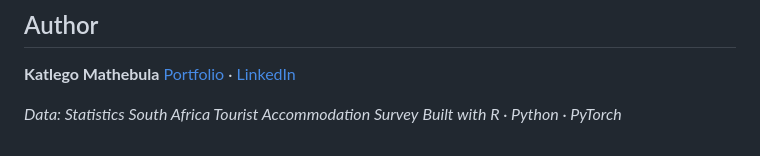
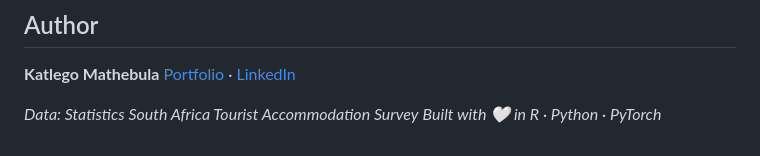
Before and after one commit to Katlego-DataLab/Tourist-Accommodation-Time-Series-ARIMA-SARIMA-, a Markdown page: README.md, the part around the change. Drawn GitHub-style.

Commit message:
Update README to include heart emoji in tech stack

```diff
--- a/README.md
+++ b/README.md
@@ -238,4 +238,4 @@ The 5-year forecast supports:
 [Portfolio](https://katlego-datalab.github.io/Website-updated-/) · [LinkedIn](https://www.linkedin.com/in/katlego-mathebula-044a703b4)
 
 *Data: Statistics South Africa Tourist Accommodation Survey*
-*Built with R · Python · PyTorch*
+*Built with 🤍 in R · Python · PyTorch*
```
